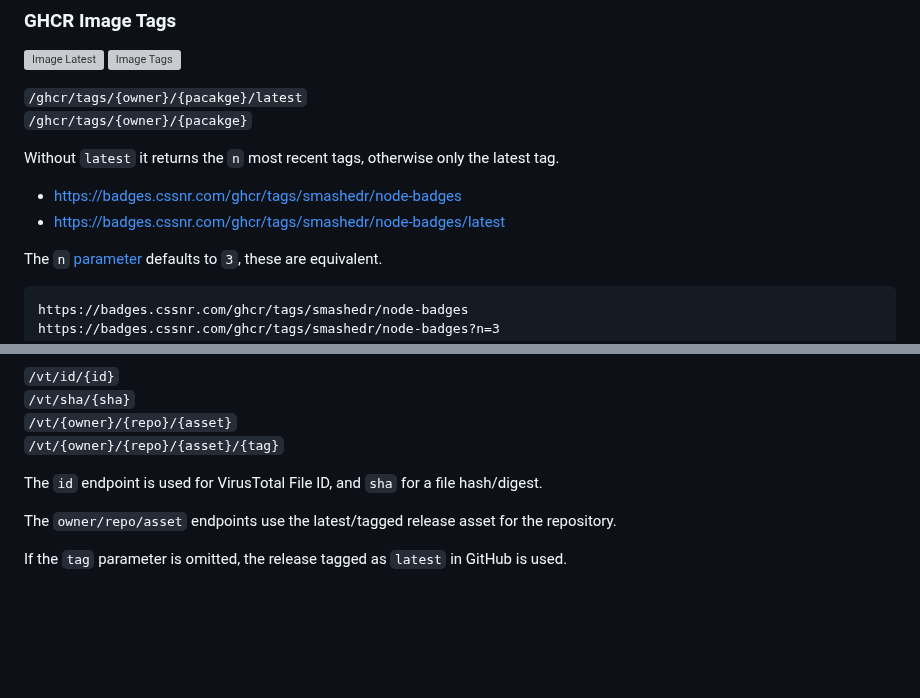
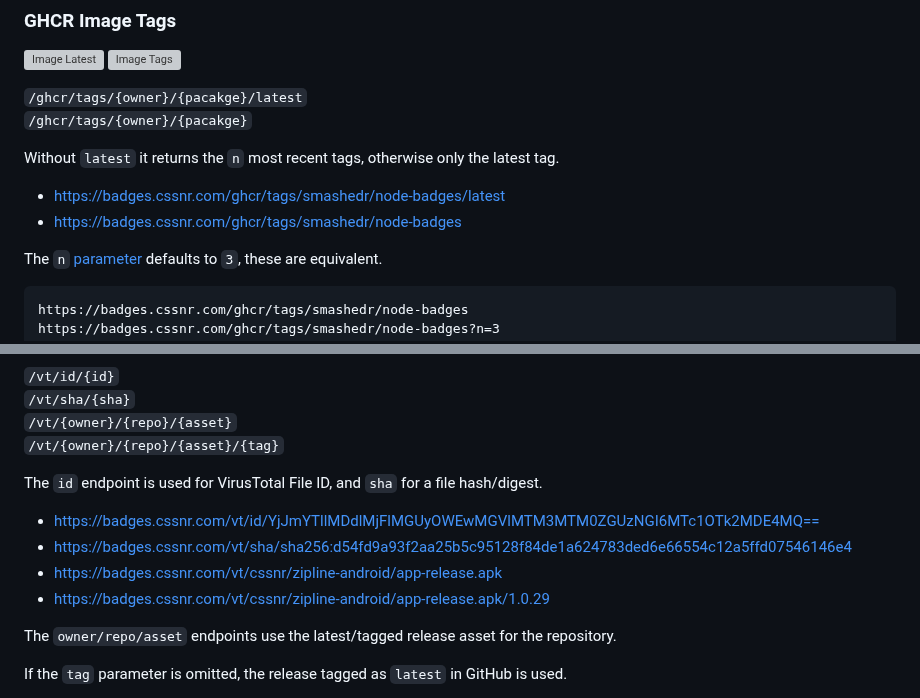
Before and after one commit to smashedr/node-badges, a Markdown page: README.md, 2 parts joined by grey strips. GitHub-like rendering; blank space fills up the shorter version; grey boxes are pictures that could not be loaded.

```diff
--- a/README.md
+++ b/README.md
@@ -106,8 +106,8 @@ https://badges.cssnr.com/ghcr/size/smashedr/node-badges?labelColor=blueviolet&lu
 
 Without `latest` it returns the `n` most recent tags, otherwise only the latest tag.
 
+- https://badges.cssnr.com/ghcr/tags/smashedr/node-badges/latest
 - https://badges.cssnr.com/ghcr/tags/smashedr/node-badges
-- https://badges.cssnr.com/ghcr/tags/smashedr/node-badges/latest
 
 The `n` [parameter](#badge-specific-parameters) defaults to `3`, these are equivalent.
 
@@ -134,6 +135,11 @@ https://badges.cssnr.com/ghcr/tags/smashedr/node-badges?labelColor=plum&lucide=a
 `/vt/{owner}/{repo}/{asset}/{tag}`
 
 The `id` endpoint is used for VirusTotal File ID, and `sha` for a file hash/digest.
+
+- https://badges.cssnr.com/vt/id/YjJmYTllMDdlMjFlMGUyOWEwMGVlMTM3MTM0ZGUzNGI6MTc1OTk2MDE4MQ==
+- https://badges.cssnr.com/vt/sha/sha256:d54fd9a93f2aa25b5c95128f84de1a624783ded6e66554c12a5ffd07546146e4
+- https://badges.cssnr.com/vt/cssnr/zipline-android/app-release.apk
+- https://badges.cssnr.com/vt/cssnr/zipline-android/app-release.apk/1.0.29
 
 The `owner/repo/asset` endpoints use the latest/tagged release asset for the repository.
 
```
Also changed, not shown: other parts of README.md (+1 -0 lines).
